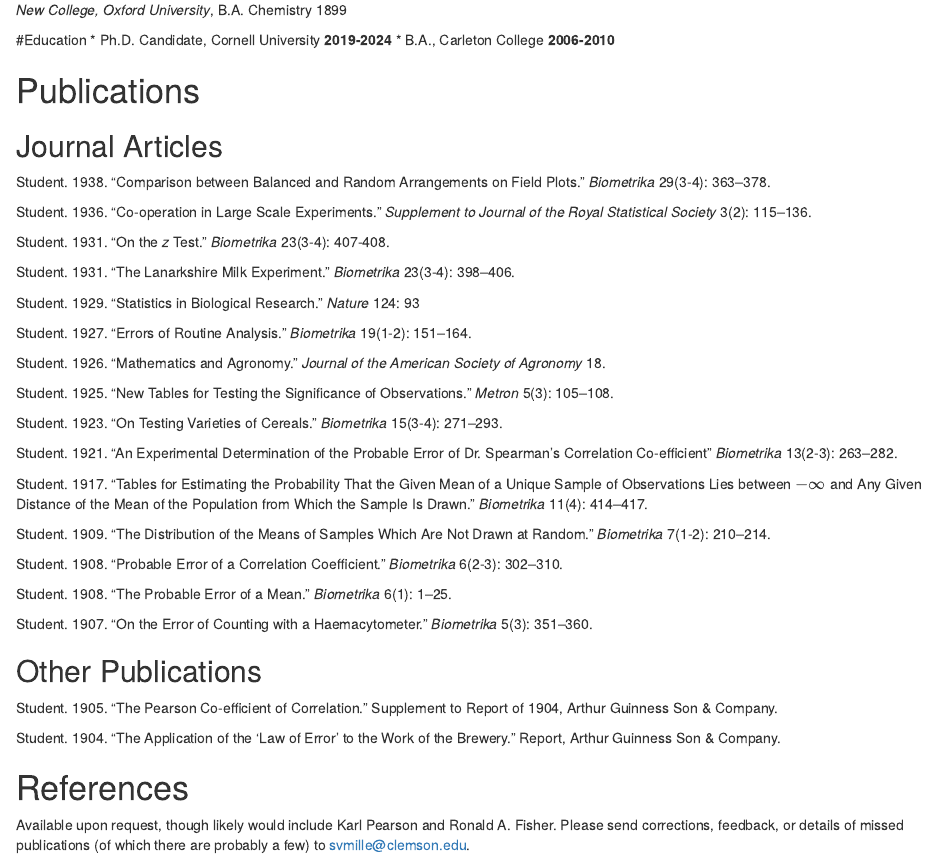
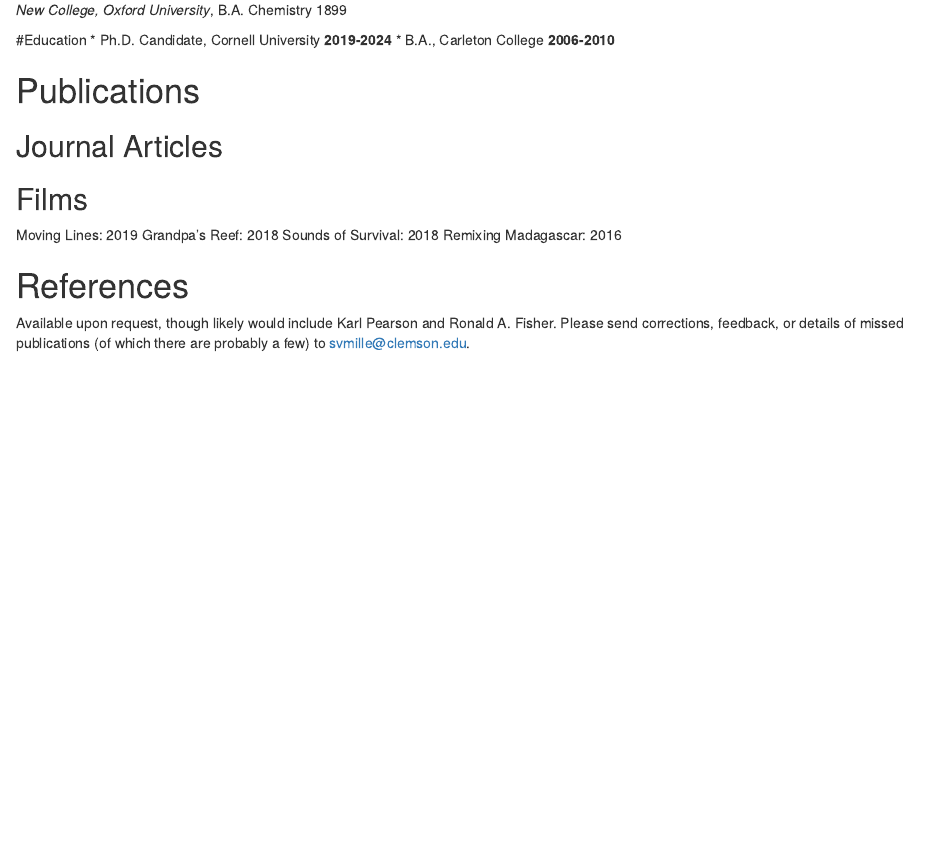
Before and after one commit to benmirin/R-collab, an R Markdown document (Mirin CV.Rmd): the page in a window 1100 px wide, from 520 px down. Rendered offline with R 4.5, knitr and Pandoc, with nearby package versions; drawn as R Markdown's standard HTML page in place of the format the file asks for.

Commit message:
added films, deleted steve's stuff

```diff
--- a/Mirin CV.Rmd
+++ b/Mirin CV.Rmd
@@ -60,41 +60,13 @@ urlcolor: blue
 
 ## Journal Articles
 
-Student. 1938. "Comparison between Balanced and Random Arrangements on Field Plots." *Biometrika* 29(3-4): 363--378.
+## Films
 
-Student. 1936. "Co-operation in Large Scale Experiments." *Supplement to Journal of the Royal Statistical Society* 3(2): 115--136.
+Moving Lines: 2019
+Grandpa's Reef: 2018
+Sounds of Survival: 2018
+Remixing Madagascar: 2016
 
-Student. 1931. "On the *z* Test." *Biometrika* 23(3-4): 407-408.
-
-Student. 1931. "The Lanarkshire Milk Experiment." *Biometrika* 23(3-4): 398--406.
-
-Student. 1929. "Statistics in Biological Research." *Nature* 124: 93
-
-Student. 1927. "Errors of Routine Analysis." *Biometrika* 19(1-2): 151--164.
-
-Student. 1926. "Mathematics and Agronomy." *Journal of the American Society of Agronomy* 18.
-
-Student. 1925. "New Tables for Testing the Significance of Observations." *Metron* 5(3): 105--108.
-
-Student. 1923. "On Testing Varieties of Cereals." *Biometrika* 15(3-4): 271--293.
-
-Student. 1921. "An Experimental Determination of the Probable Error of Dr. Spearman's Correlation Co-efficient" *Biometrika* 13(2-3): 263--282.
-
-Student. 1917. "Tables for Estimating the Probability That the Given Mean of a Unique Sample of Observations Lies between $-\infty$ and Any Given Distance of the Mean of the Population from Which the Sample Is Drawn." *Biometrika* 11(4): 414--417.
-
-Student. 1909. "The Distribution of the Means of Samples Which Are Not Drawn at Random." *Biometrika* 7(1-2): 210--214.
-
-Student. 1908. "Probable Error of a Correlation Coefficient." *Biometrika* 6(2-3): 302--310.
-
-Student. 1908. "The Probable Error of a Mean." *Biometrika* 6(1): 1--25.
-
-Student. 1907. "On the Error of Counting with a Haemacytometer." *Biometrika* 5(3): 351--360.
-
-## Other Publications
-
-Student. 1905. "The Pearson Co-efficient of Correlation." Supplement to Report of 1904, Arthur Guinness Son & Company.
-
-Student. 1904. "The Application of the 'Law of Error' to the Work of the Brewery." Report, Arthur Guinness Son & Company.
 
 # References
 
```
